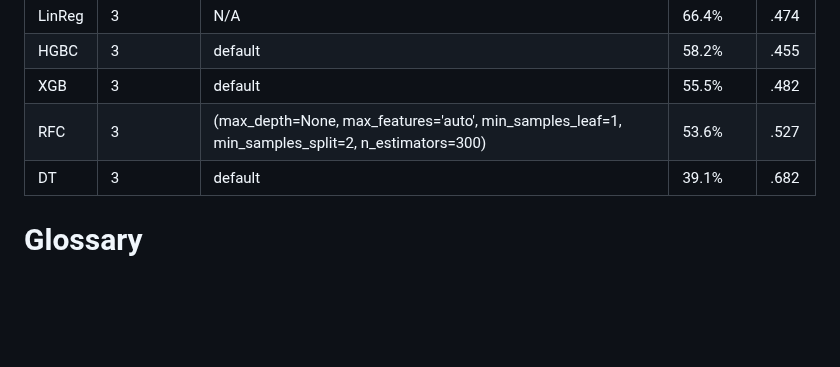
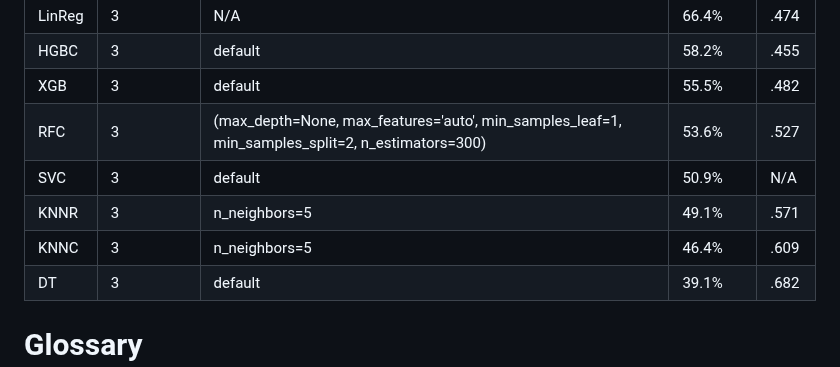
Before and after one commit to liamtabrams/LIRecommend, a Markdown page: discussion/model_leaderboard.md, the part around the change. Drawn GitHub-style; blank space fills up the shorter version.

```diff
--- a/discussion/model_leaderboard.md
+++ b/discussion/model_leaderboard.md
@@ -33,6 +33,9 @@
 | HGBC |   3    |   default |  58.2%  |   .455 |
 | XGB |   3    |   default |  55.5%  |   .482 |
 | RFC |   3    |   (max_depth=None, max_features='auto', min_samples_leaf=1, min_samples_split=2, n_estimators=300) |  53.6%  |   .527 |
+| SVC |   3    |   default |  50.9%  |   N/A |
+| KNNR |   3    |   n_neighbors=5 |  49.1%  |   .571 |
+| KNNC |   3    |   n_neighbors=5 |  46.4%  |   .609 |
 | DT |   3    |   default |  39.1%  |   .682 |
 
 
```
